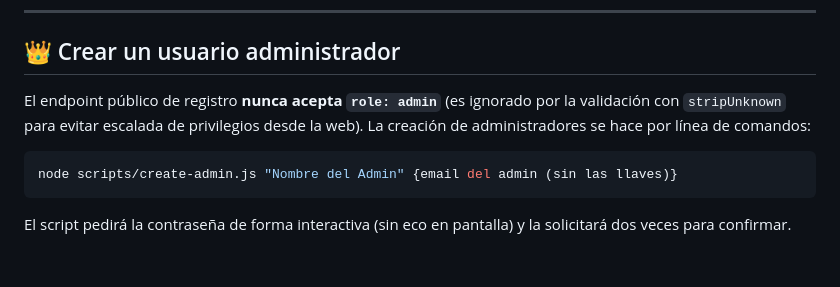
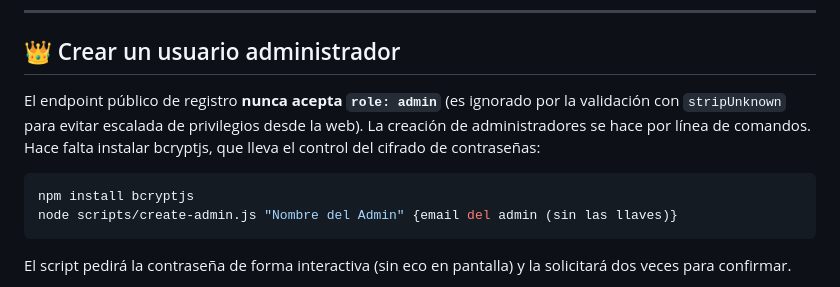
Before and after one commit to sergxx014/finanzas-app, a Markdown page: README.md, the part around the change. Rendered like a GitHub page; blank space fills up the shorter version.

Commit message:
bcryptjs hace falta
Added installation instruction for bcryptjs for admin creation.

````diff
--- a/README.md
+++ b/README.md
@@ -139,8 +139,9 @@ Ver siguiente sección.
 ---
 
 ## 👑 Crear un usuario administrador
-El endpoint público de registro **nunca acepta `role: admin`** (es ignorado por la validación con `stripUnknown` para evitar escalada de privilegios desde la web). La creación de administradores se hace por línea de comandos:
+El endpoint público de registro **nunca acepta `role: admin`** (es ignorado por la validación con `stripUnknown` para evitar escalada de privilegios desde la web). La creación de administradores se hace por línea de comandos. Hace falta instalar bcryptjs, que lleva el control del cifrado de contraseñas:
 ```bash
+npm install bcryptjs
 node scripts/create-admin.js "Nombre del Admin" {email del admin (sin las llaves)}
 ```
 El script pedirá la contraseña de forma interactiva (sin eco en pantalla) y la solicitará dos veces para confirmar.
````
